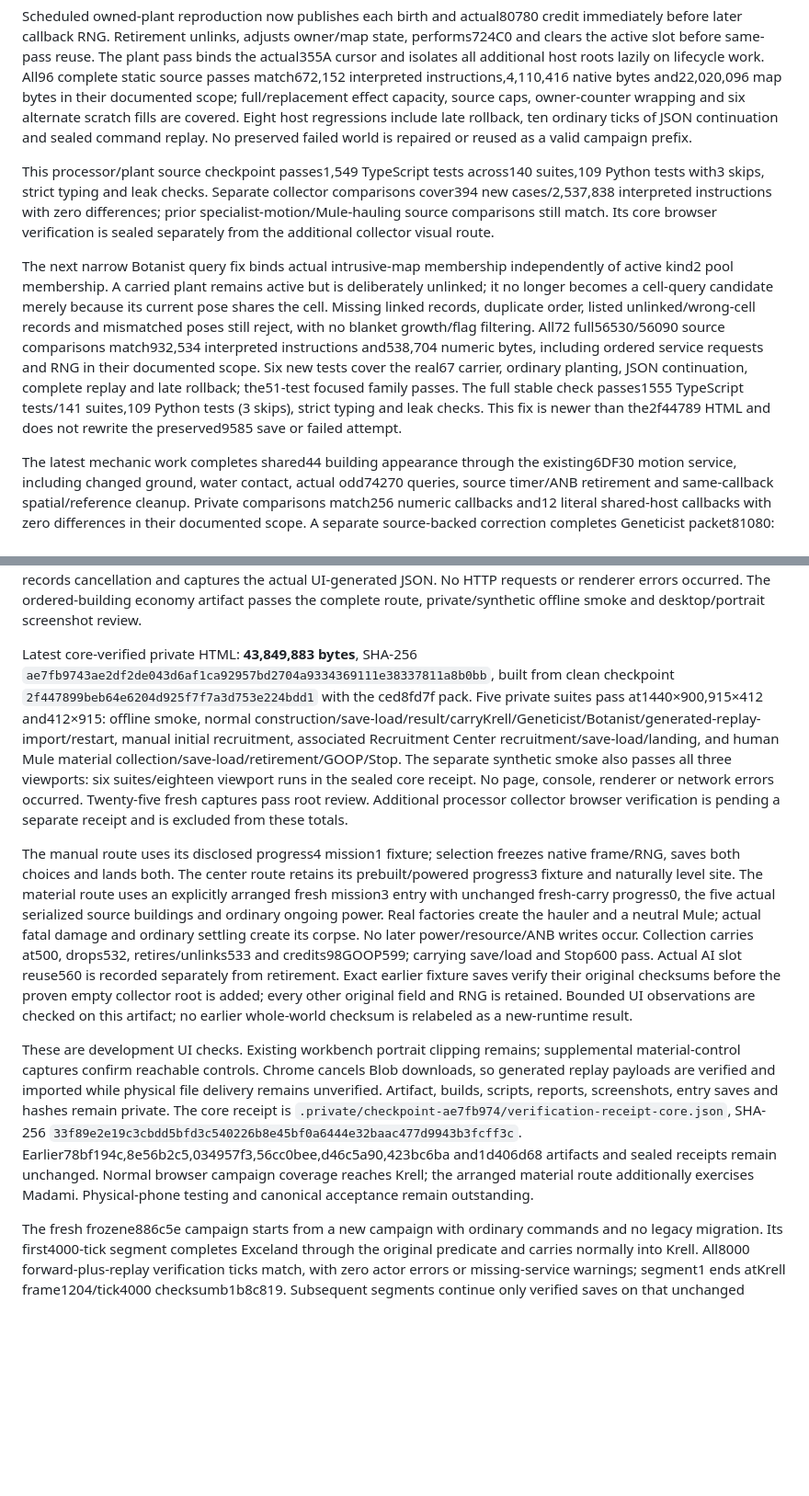
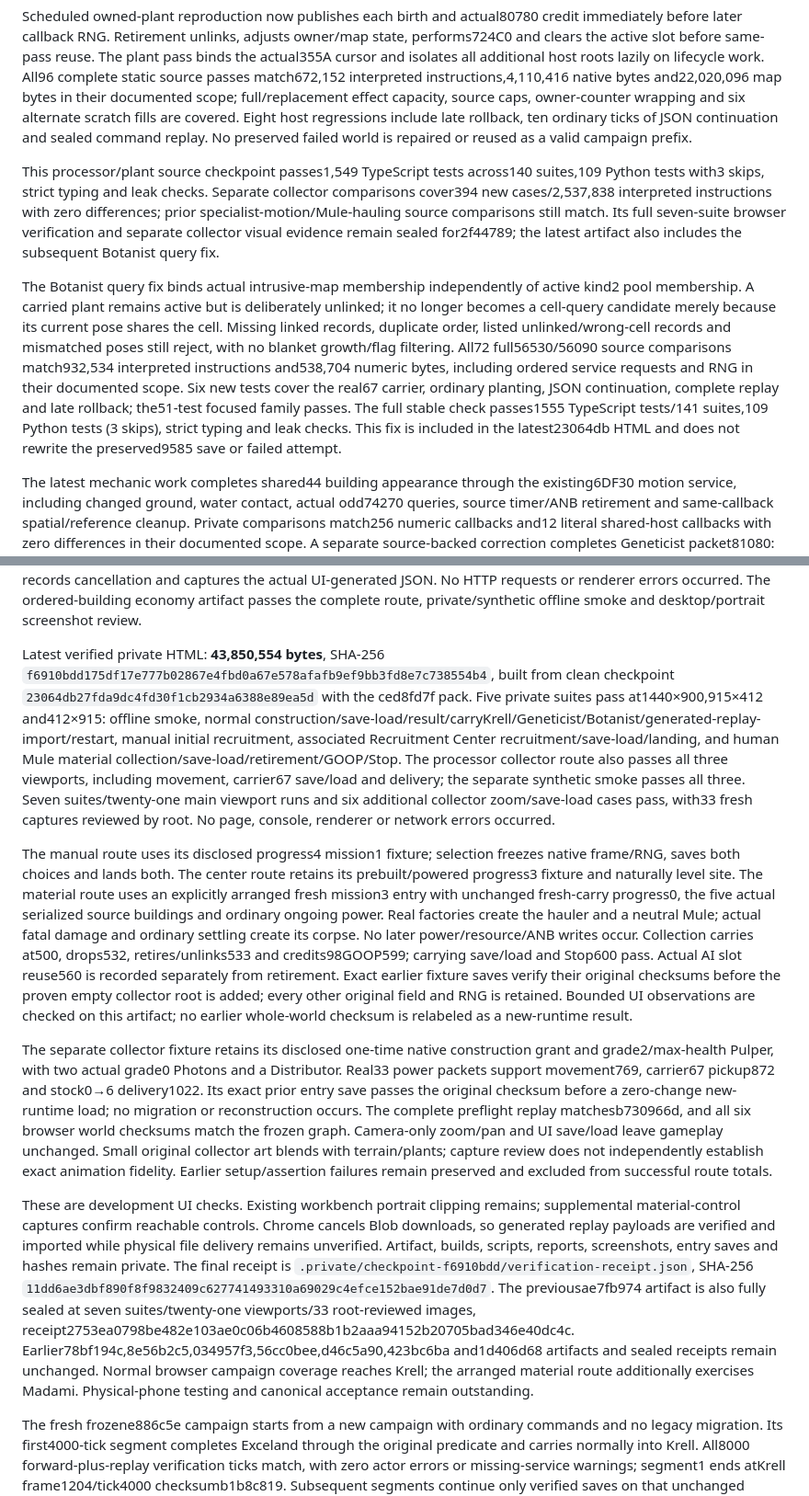
Before and after one commit to falloutmule/genewars-sfhs, a Markdown page: docs/CURRENT_STATE.md, 2 parts joined by grey strips. Shown at 92% size. GitHub-like rendering; blank space fills up the shorter version.

Commit message:
Record verified linked-query artifact and current campaign evidence

```diff
--- a/docs/CURRENT_STATE.md
+++ b/docs/CURRENT_STATE.md
@@ -8,9 +8,9 @@ The current host binds ordinary selector2 Pulper construction and material proce
 
 Scheduled owned-plant reproduction now publishes each birth and actual80780 credit immediately before later callback RNG. Retirement unlinks, adjusts owner/map state, performs724C0 and clears the active slot before same-pass reuse. The plant pass binds the actual355A cursor and isolates all additional host roots lazily on lifecycle work. All96 complete static source passes match672,152 interpreted instructions,4,110,416 native bytes and22,020,096 map bytes in their documented scope; full/replacement effect capacity, source caps, owner-counter wrapping and six alternate scratch fills are covered. Eight host regressions include late rollback, ten ordinary ticks of JSON continuation and sealed command replay. No preserved failed world is repaired or reused as a valid campaign prefix.
 
-This processor/plant source checkpoint passes1,549 TypeScript tests across140 suites,109 Python tests with3 skips, strict typing and leak checks. Separate collector comparisons cover394 new cases/2,537,838 interpreted instructions with zero differences; prior specialist-motion/Mule-hauling source comparisons still match. Its core browser verification is sealed separately from the additional collector visual route.
+This processor/plant source checkpoint passes1,549 TypeScript tests across140 suites,109 Python tests with3 skips, strict typing and leak checks. Separate collector comparisons cover394 new cases/2,537,838 interpreted instructions with zero differences; prior specialist-motion/Mule-hauling source comparisons still match. Its full seven-suite browser verification and separate collector visual evidence remain sealed for2f44789; the latest artifact also includes the subsequent Botanist query fix.
 
-The next narrow Botanist query fix binds actual intrusive-map membership independently of active kind2 pool membership. A carried plant remains active but is deliberately unlinked; it no longer becomes a cell-query candidate merely because its current pose shares the cell. Missing linked records, duplicate order, listed unlinked/wrong-cell records and mismatched poses still reject, with no blanket growth/flag filtering. All72 full56530/56090 source comparisons match932,534 interpreted instructions and538,704 numeric bytes, including ordered service requests and RNG in their documented scope. Six new tests cover the real67 carrier, ordinary planting, JSON continuation, complete replay and late rollback; the51-test focused family passes. The full stable check passes1555 TypeScript tests/141 suites,109 Python tests (3 skips), strict typing and leak checks. This fix is newer than the2f44789 HTML and does not rewrite the preserved9585 save or failed attempt.
+The Botanist query fix binds actual intrusive-map membership independently of active kind2 pool membership. A carried plant remains active but is deliberately unlinked; it no longer becomes a cell-query candidate merely because its current pose shares the cell. Missing linked records, duplicate order, listed unlinked/wrong-cell records and mismatched poses still reject, with no blanket growth/flag filtering. All72 full56530/56090 source comparisons match932,534 interpreted instructions and538,704 numeric bytes, including ordered service requests and RNG in their documented scope. Six new tests cover the real67 carrier, ordinary planting, JSON continuation, complete replay and late rollback; the51-test focused family passes. The full stable check passes1555 TypeScript tests/141 suites,109 Python tests (3 skips), strict typing and leak checks. This fix is included in the latest23064db HTML and does not rewrite the preserved9585 save or failed attempt.
 
 The latest mechanic work completes shared44 building appearance through the existing6DF30 motion service, including changed ground, water contact, actual odd74270 queries, source timer/ANB retirement and same-callback spatial/reference cleanup. Private comparisons match256 numeric callbacks and12 literal shared-host callbacks with zero differences in their documented scope. A separate source-backed correction completes Geneticist packet81080: conditional prior-task release, retained130 stamp and interruption of active state8 movement. The previous wrapper could leave a moving Geneticist stopped with pending work undispatched. All576 complete static caller cases match; normal host movement-to-research, pending JSON save continuation, full replay and late rollback pass. Both changes are included in the latest verified HTML below; earlier evidence remains preserved.
 
@@ -58,11 +58,13 @@ Recent completed checks: **1555 TypeScript tests across141 suites,109 Python cas
 
 The expanded normal campaign UI passed mouse1440×900, landscape touch915×412 and portrait touch412×915 through actual construction, result, carried Krell entry, Geneticist and Botanist controls, generated replay import and restart on artifact`1d406d68…`; desktop and portrait screenshot review passes. Each export payload was validated, but managed Chrome also cancels a minimal asset-free Blob download. Downloads remain explicitly unverified; the test records cancellation and captures the actual UI-generated JSON. No HTTP requests or renderer errors occurred. The ordered-building economy artifact passes the complete route, private/synthetic offline smoke and desktop/portrait screenshot review.
 
-Latest core-verified private HTML: **43,849,883 bytes**, SHA-256 `ae7fb9743ae2df2de043d6af1ca92957bd2704a9334369111e38337811a8b0bb`, built from clean checkpoint `2f447899beb64e6204d925f7f7a3d753e224bdd1` with the ced8fd7f pack. Five private suites pass at1440×900,915×412 and412×915: offline smoke, normal construction/save-load/result/carryKrell/Geneticist/Botanist/generated-replay-import/restart, manual initial recruitment, associated Recruitment Center recruitment/save-load/landing, and human Mule material collection/save-load/retirement/GOOP/Stop. The separate synthetic smoke also passes all three viewports: six suites/eighteen viewport runs in the sealed core receipt. No page, console, renderer or network errors occurred. Twenty-five fresh captures pass root review. Additional processor collector browser verification is pending a separate receipt and is excluded from these totals.
+Latest verified private HTML: **43,850,554 bytes**, SHA-256 `f6910bdd175df17e777b02867e4fbd0a67e578afafb9ef9bb3fd8e7c738554b4`, built from clean checkpoint `23064db27fda9dc4fd30f1cb2934a6388e89ea5d` with the ced8fd7f pack. Five private suites pass at1440×900,915×412 and412×915: offline smoke, normal construction/save-load/result/carryKrell/Geneticist/Botanist/generated-replay-import/restart, manual initial recruitment, associated Recruitment Center recruitment/save-load/landing, and human Mule material collection/save-load/retirement/GOOP/Stop. The processor collector route also passes all three viewports, including movement, carrier67 save/load and delivery; the separate synthetic smoke passes all three. Seven suites/twenty-one main viewport runs and six additional collector zoom/save-load cases pass, with33 fresh captures reviewed by root. No page, console, renderer or network errors occurred.
 
 The manual route uses its disclosed progress4 mission1 fixture; selection freezes native frame/RNG, saves both choices and lands both. The center route retains its prebuilt/powered progress3 fixture and naturally level site. The material route uses an explicitly arranged fresh mission3 entry with unchanged fresh-carry progress0, the five actual serialized source buildings and ordinary ongoing power. Real factories create the hauler and a neutral Mule; actual fatal damage and ordinary settling create its corpse. No later power/resource/ANB writes occur. Collection carries at500, drops532, retires/unlinks533 and credits98GOOP599; carrying save/load and Stop600 pass. Actual AI slot reuse560 is recorded separately from retirement. Exact earlier fixture saves verify their original checksums before the proven empty collector root is added; every other original field and RNG is retained. Bounded UI observations are checked on this artifact; no earlier whole-world checksum is relabeled as a new-runtime result.
 
-These are development UI checks. Existing workbench portrait clipping remains; supplemental material-control captures confirm reachable controls. Chrome cancels Blob downloads, so generated replay payloads are verified and imported while physical file delivery remains unverified. Artifact, builds, scripts, reports, screenshots, entry saves and hashes remain private. The core receipt is `.private/checkpoint-ae7fb974/verification-receipt-core.json`, SHA-256 `33f89e2e19c3cbdd5bfd3c540226b8e45bf0a6444e32baac477d9943b3fcff3c`. Earlier78bf194c,8e56b2c5,034957f3,56cc0bee,d46c5a90,423bc6ba and1d406d68 artifacts and sealed receipts remain unchanged. Normal browser campaign coverage reaches Krell; the arranged material route additionally exercises Madami. Physical-phone testing and canonical acceptance remain outstanding.
+The separate collector fixture retains its disclosed one-time native construction grant and grade2/max-health Pulper, with two actual grade0 Photons and a Distributor. Real33 power packets support movement769, carrier67 pickup872 and stock0→6 delivery1022. Its exact prior entry save passes the original checksum before a zero-change new-runtime load; no migration or reconstruction occurs. The complete preflight replay matchesb730966d, and all six browser world checksums match the frozen graph. Camera-only zoom/pan and UI save/load leave gameplay unchanged. Small original collector art blends with terrain/plants; capture review does not independently establish exact animation fidelity. Earlier setup/assertion failures remain preserved and excluded from successful route totals.
+
+These are development UI checks. Existing workbench portrait clipping remains; supplemental material-control captures confirm reachable controls. Chrome cancels Blob downloads, so generated replay payloads are verified and imported while physical file delivery remains unverified. Artifact, builds, scripts, reports, screenshots, entry saves and hashes remain private. The final receipt is `.private/checkpoint-f6910bdd/verification-receipt.json`, SHA-256 `11dd6ae3dbf890f8f9832409c627741493310a69029c4efce152bae91de7d0d7`. The previousae7fb974 artifact is also fully sealed at seven suites/twenty-one viewports/33 root-reviewed images, receipt2753ea0798be482e103ae0c06b4608588b1b2aaa94152b20705bad346e40dc4c. Earlier78bf194c,8e56b2c5,034957f3,56cc0bee,d46c5a90,423bc6ba and1d406d68 artifacts and sealed receipts remain unchanged. Normal browser campaign coverage reaches Krell; the arranged material route additionally exercises Madami. Physical-phone testing and canonical acceptance remain outstanding.
 
 The fresh frozene886c5e campaign starts from a new campaign with ordinary commands and no legacy migration. Its first4000-tick segment completes Exceland through the original predicate and carries normally into Krell. All8000 forward-plus-replay verification ticks match, with zero actor errors or missing-service warnings; segment1 ends atKrell frame1204/tick4000 checksumb1b8c819. Subsequent segments continue only verified saves on that unchanged frozen runtime/pack. This remains development verification, with canonical acceptance0/24.
 
```
Also changed, not shown: other parts of docs/CURRENT_STATE.md (+1 -1 lines).
